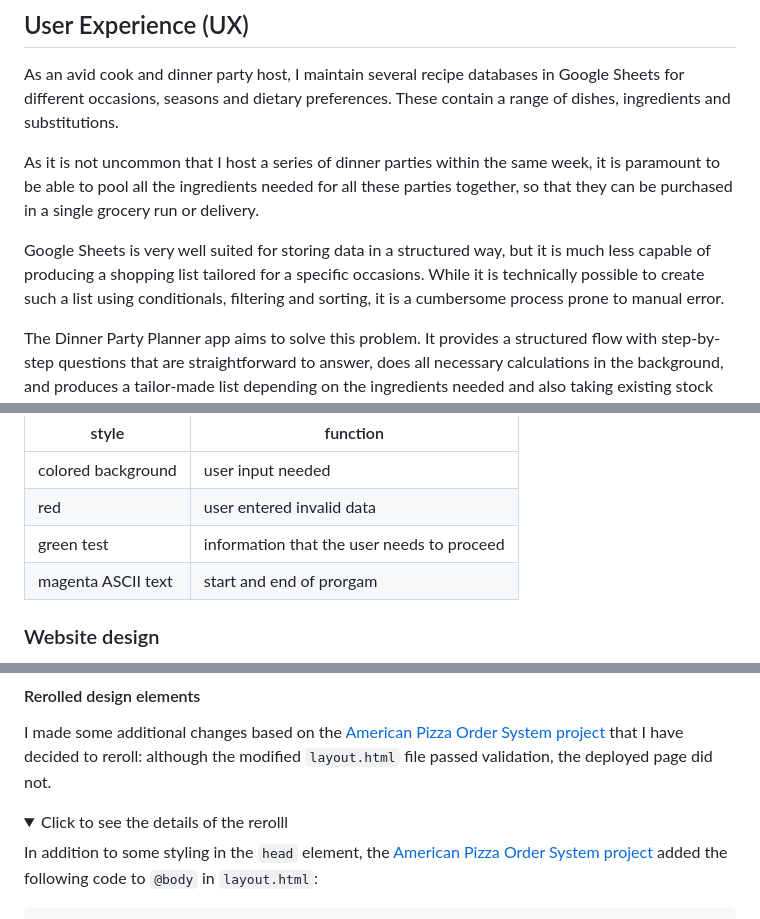
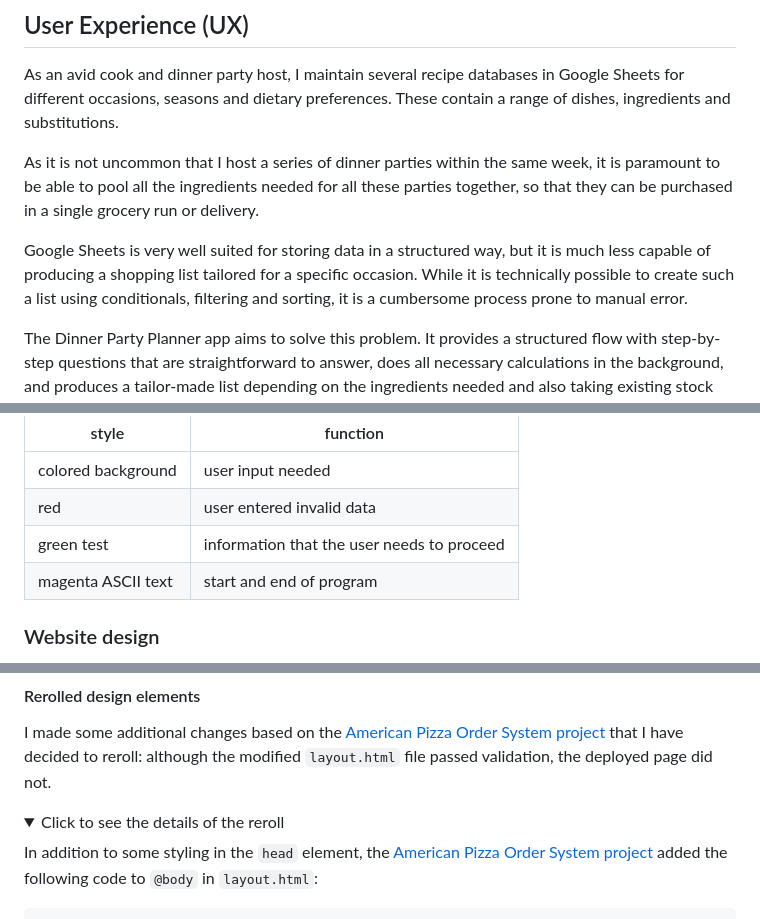
Before and after one commit to blahosyl/dinner-party, a Markdown page: README.md, 3 parts joined by grey strips. Rendered like a GitHub page; folded sections open.

Commit message:
spell check README.md

```diff
--- a/README.md
+++ b/README.md
@@ -35,7 +35,7 @@ As an avid cook and dinner party host, I maintain several recipe databases in Go
 
 As it is not uncommon that I host a series of dinner parties within the same week, it is paramount to be able to pool all the ingredients needed for all these parties together, so that they can be purchased in a single grocery run or delivery.
 
-Google Sheets is very well suited for storing data in a structured way, but it is much less capable of producing a shopping list tailored for a specific occasions. While it is technically possible to create such a list using conditionals, filtering and sorting, it is a cumbersome process prone to manual error.
+Google Sheets is very well suited for storing data in a structured way, but it is much less capable of producing a shopping list tailored for a specific occasion. While it is technically possible to create such a list using conditionals, filtering and sorting, it is a cumbersome process prone to manual error.
 
 The Dinner Party Planner app aims to solve this problem. It provides a structured flow with step-by-step questions that are straightforward to answer, does all necessary calculations in the background, and produces a tailor-made list depending on the ingredients needed and also taking existing stock into account.
 
@@ -194,7 +194,7 @@ However, the use of color in this project goes beyond aesthetic purposes: it als
 |colored background 	|user input needed |
 |red				 	|user entered invalid data|
 |green test			|information that the user needs to proceed|
-|magenta ASCII text	|start and end of prorgam|
+|magenta ASCII text	|start and end of program|
 
 
 ### Website design
@@ -242,7 +242,7 @@ Iasmina Pal](https://github.com/useriasminna) in implementing the changes above.
 I made some additional changes based on the [American Pizza Order System project](https://github.com/useriasminna/american_pizza_order_system/) that I have decided to reroll: although the modified `layout.html` file passed validation, the deployed page did not.
 
 <details>
-<summary>Click to see the details of the rerolll</summary>
+<summary>Click to see the details of the reroll</summary>
 
 In addition to some styling in the `head` element, the [American Pizza Order System project](https://github.com/useriasminna/american_pizza_order_system/)
 added the following code to `@body` in `layout.html`:
```
